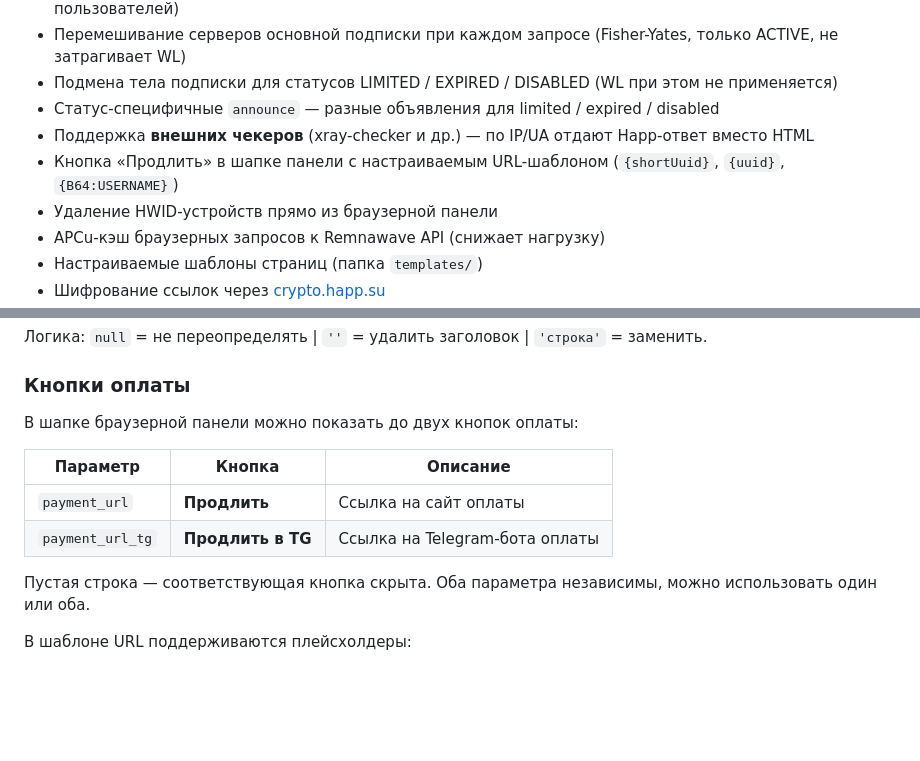
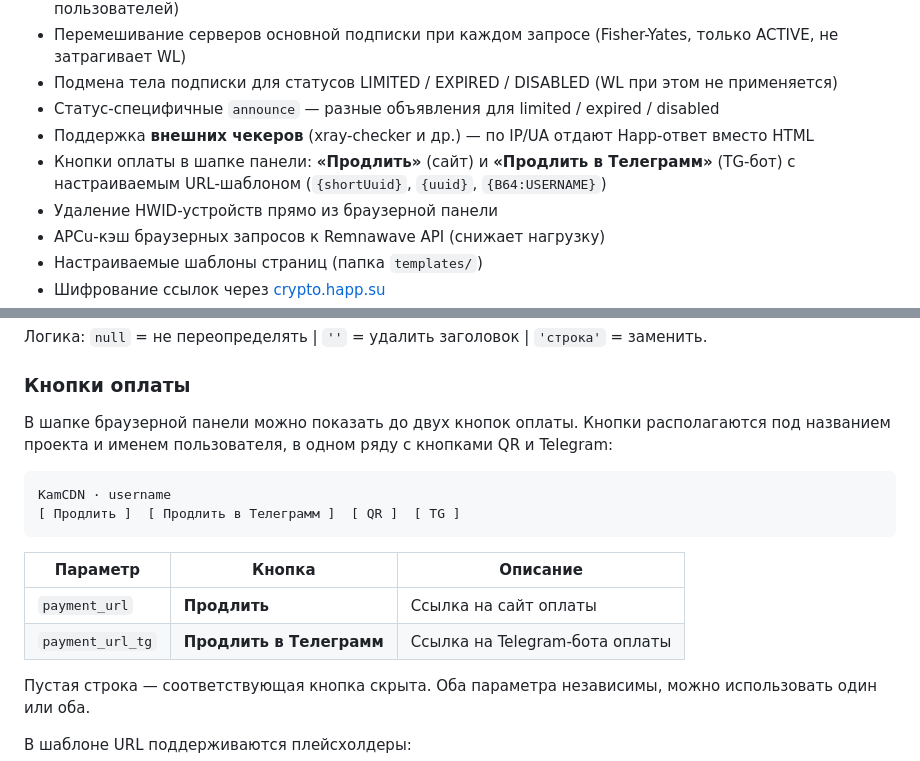
Before and after one commit to goldns/remna_sub_panel, a Markdown page: README.md, 2 parts joined by grey strips. Rendered like a GitHub page; blank space fills up the shorter version.

````diff
--- a/README.md
+++ b/README.md
@@ -23,7 +23,7 @@ PHP пользовательская панель для подписок [Remna
 - Подмена тела подписки для статусов LIMITED / EXPIRED / DISABLED (WL при этом не применяется)
 - Статус-специфичные `announce` — разные объявления для limited / expired / disabled
 - Поддержка **внешних чекеров** (xray-checker и др.) — по IP/UA отдают Happ-ответ вместо HTML
-- Кнопка «Продлить» в шапке панели с настраиваемым URL-шаблоном (`{shortUuid}`, `{uuid}`, `{B64:USERNAME}`)
+- Кнопки оплаты в шапке панели: **«Продлить»** (сайт) и **«Продлить в Телеграмм»** (TG-бот) с настраиваемым URL-шаблоном (`{shortUuid}`, `{uuid}`, `{B64:USERNAME}`)
 - Удаление HWID-устройств прямо из браузерной панели
 - APCu-кэш браузерных запросов к Remnawave API (снижает нагрузку)
 - Настраиваемые шаблоны страниц (папка `templates/`)
@@ -177,12 +177,17 @@ systemctl reload apache2
 
 ### Кнопки оплаты
 
-В шапке браузерной панели можно показать до двух кнопок оплаты:
+В шапке браузерной панели можно показать до двух кнопок оплаты. Кнопки располагаются под названием проекта и именем пользователя, в одном ряду с кнопками QR и Telegram:
+
+```
+KamCDN · username
+[ Продлить ]  [ Продлить в Телеграмм ]  [ QR ]  [ TG ]
+```
 
 | Параметр | Кнопка | Описание |
 |---|---|---|
 | `payment_url` | **Продлить** | Ссылка на сайт оплаты |
-| `payment_url_tg` | **Продлить в TG** | Ссылка на Telegram-бота оплаты |
+| `payment_url_tg` | **Продлить в Телеграмм** | Ссылка на Telegram-бота оплаты |
 
 Пустая строка — соответствующая кнопка скрыта. Оба параметра независимы, можно использовать один или оба.
 
````
